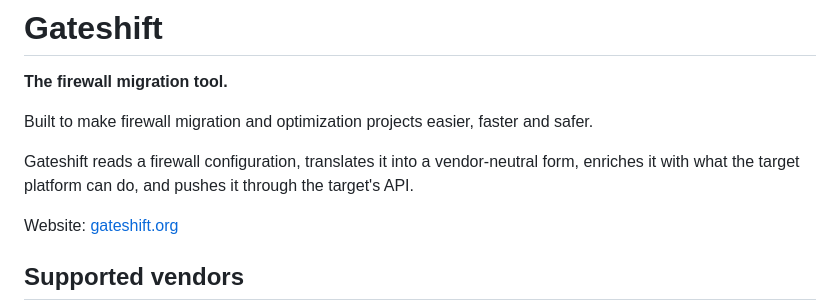
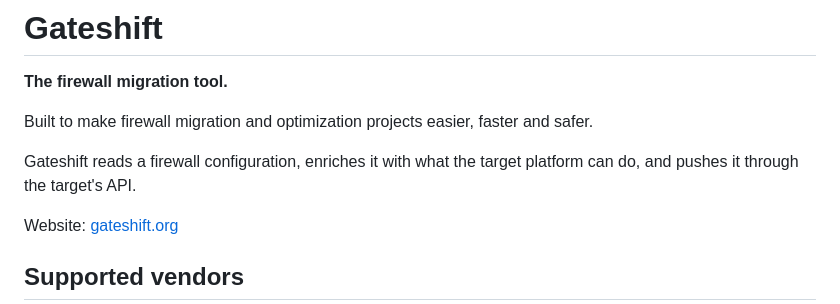
Before and after one commit to gateshift/gateshift, a Markdown page: README.md, the part around the change. Rendered like a GitHub page.

Commit message:
README: drop the vendor-neutral clause from the opening line

```diff
--- a/README.md
+++ b/README.md
@@ -4,7 +4,7 @@
 
 Built to make firewall migration and optimization projects easier, faster and safer.
 
-Gateshift reads a firewall configuration, translates it into a vendor-neutral form, enriches it with what the target platform can do, and pushes it through the target's API.
+Gateshift reads a firewall configuration, enriches it with what the target platform can do, and pushes it through the target's API.
 
 Website: [gateshift.org](https://gateshift.org)
 
```
